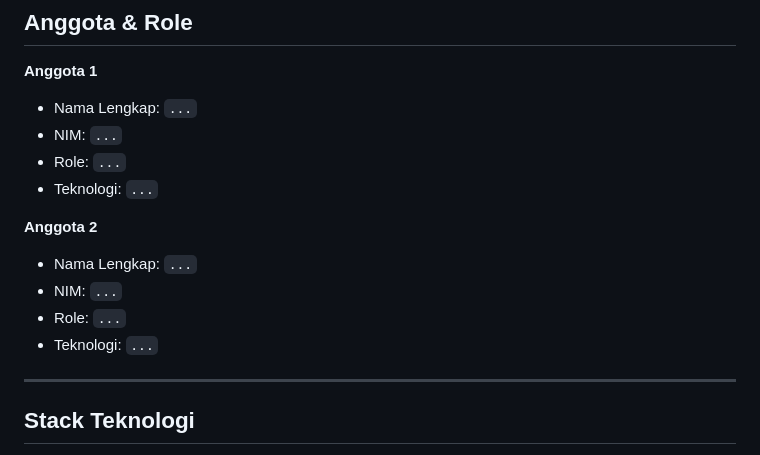
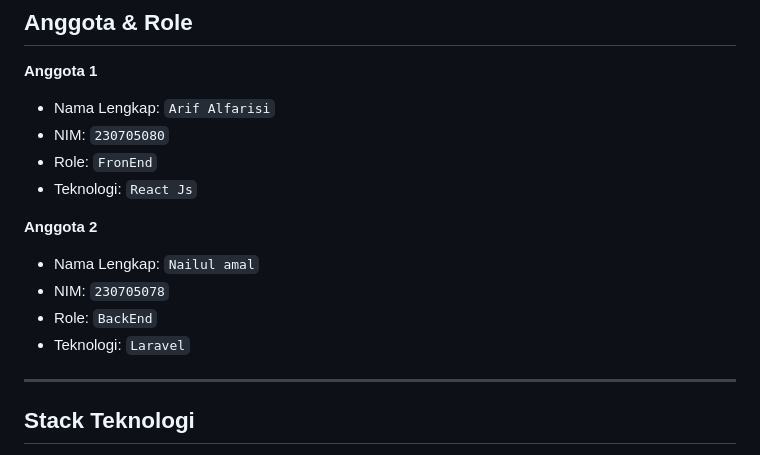
Before and after one commit to Nailul-amal84/apk_sistem_web, a Markdown page: docs/01-identitas-kelompok.md, the part around the change. Drawn GitHub-style.

Commit message:
finish role ( 01 )

```diff
--- a/docs/01-identitas-kelompok.md
+++ b/docs/01-identitas-kelompok.md
@@ -15,16 +15,16 @@
 ## Anggota & Role
 
 **Anggota 1**
-- Nama Lengkap: `...`
-- NIM: `...`
-- Role: `...`
-- Teknologi: `...`
+- Nama Lengkap: `Arif Alfarisi`
+- NIM: `230705080`
+- Role: `FronEnd`
+- Teknologi: `React Js`
 
 **Anggota 2**
-- Nama Lengkap: `...`
-- NIM: `...`
-- Role: `...`
-- Teknologi: `...`
+- Nama Lengkap: `Nailul amal`
+- NIM: `230705078`
+- Role: `BackEnd`
+- Teknologi: `Laravel`
 
 ---
 
```
